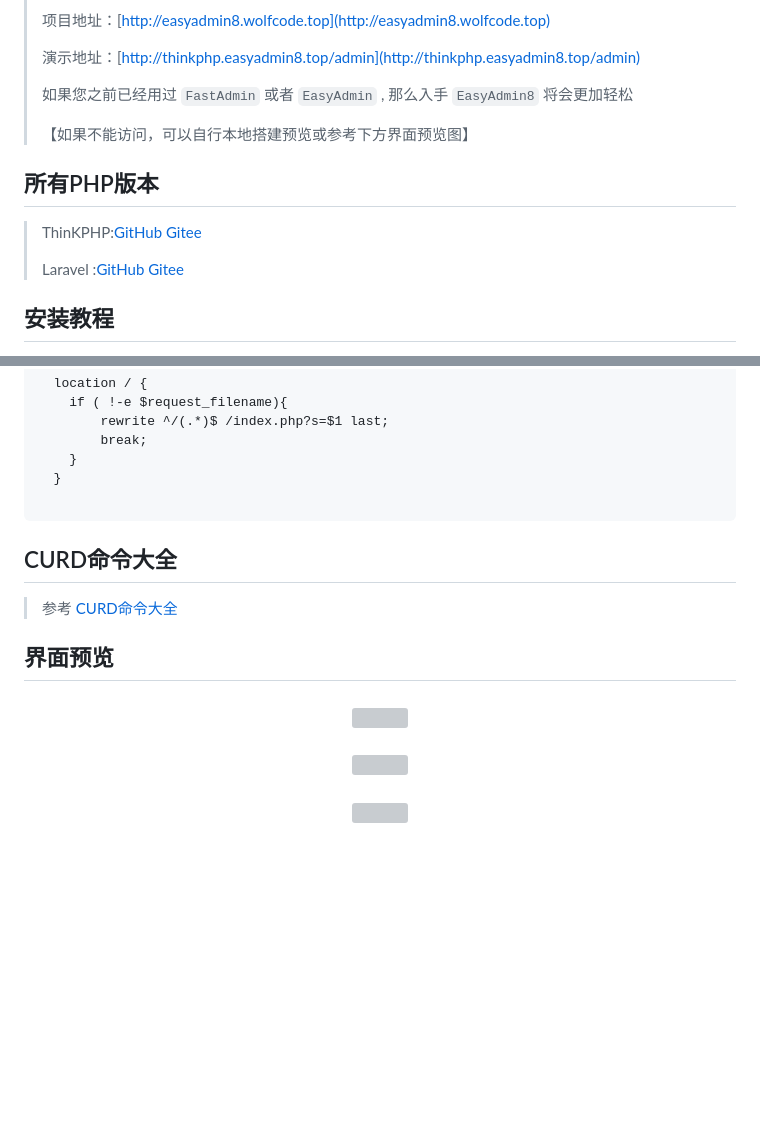
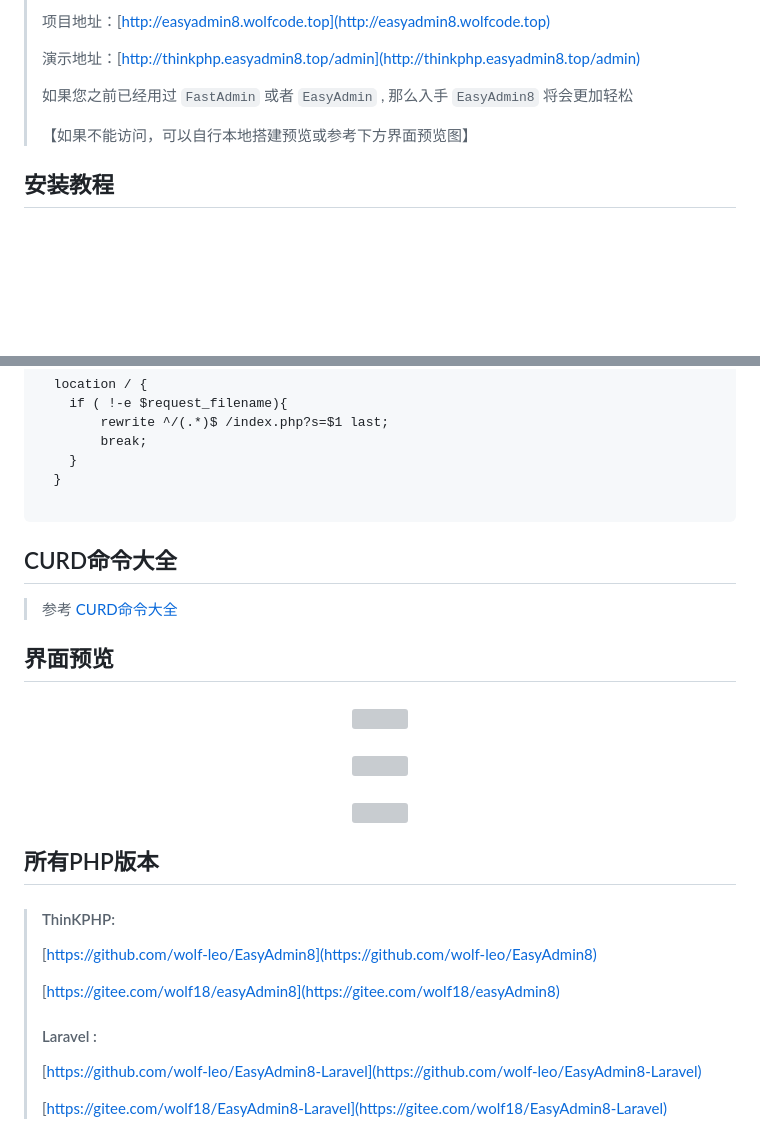
Before and after one commit to wolf-leo/EasyAdmin8, a Markdown page: README.md, 2 parts joined by grey strips. Rendered like a GitHub page; blank space fills up the shorter version; grey boxes are pictures that could not be loaded.

````diff
--- a/README.md
+++ b/README.md
@@ -11,12 +11,6 @@
 > 如果您之前已经用过 `FastAdmin` 或者 `EasyAdmin` , 那么入手 `EasyAdmin8` 将会更加轻松
 >
 >【如果不能访问，可以自行本地搭建预览或参考下方界面预览图】
-
-## 所有PHP版本
-> ThinKPHP:[GitHub](https://github.com/wolf-leo/EasyAdmin8)  [Gitee](https://gitee.com/wolf18/easyAdmin8)
->
-> Laravel :[GitHub](https://github.com/wolf-leo/EasyAdmin8-Laravel)  [Gitee](https://gitee.com/wolf18/EasyAdmin8-Laravel)
->
 
 ## 安装教程
 
@@ -49,6 +43,7 @@
   }
 
 ```
+
 ## CURD命令大全
 
 > 参考 [CURD命令大全](CURD.md)
@@ -56,15 +51,34 @@
 ## 界面预览
 
 ###
+
 <center>
   <img src="public/static/common/images/easyadmin8-01.png" />
 </center>
 
 ###
+
 <center>
   <img src="public/static/common/images/easyadmin8-02.png" />
 </center>
 
 ###
+
 <center>
   <img src="public/static/common/images/easyadmin8-03.png" />
+</center>
+
+## 所有PHP版本
+
+> #### ThinKPHP:
+>
+>   [https://github.com/wolf-leo/EasyAdmin8](https://github.com/wolf-leo/EasyAdmin8)
+>
+>   [https://gitee.com/wolf18/easyAdmin8](https://gitee.com/wolf18/easyAdmin8)
+>
+> #### Laravel :
+>
+>   [https://github.com/wolf-leo/EasyAdmin8-Laravel](https://github.com/wolf-leo/EasyAdmin8-Laravel)
+>
+>   [https://gitee.com/wolf18/EasyAdmin8-Laravel](https://gitee.com/wolf18/EasyAdmin8-Laravel)
+
````
Also changed, not shown: other parts of README.md (+6 -0 lines).
